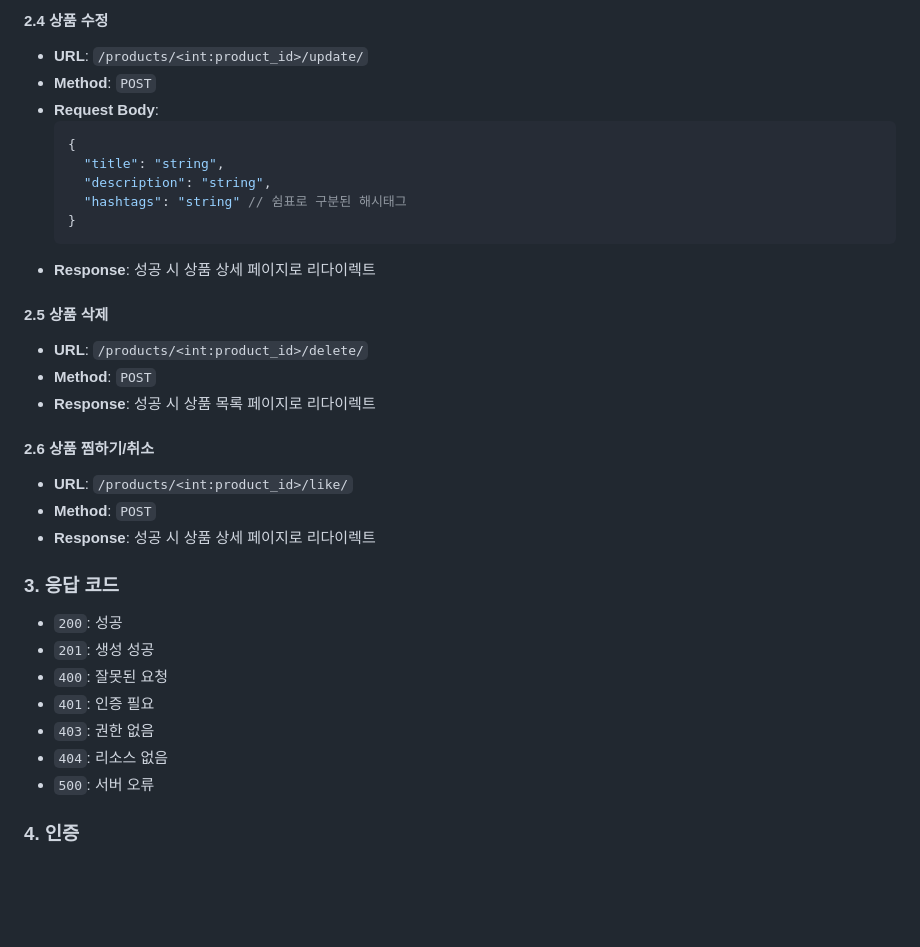
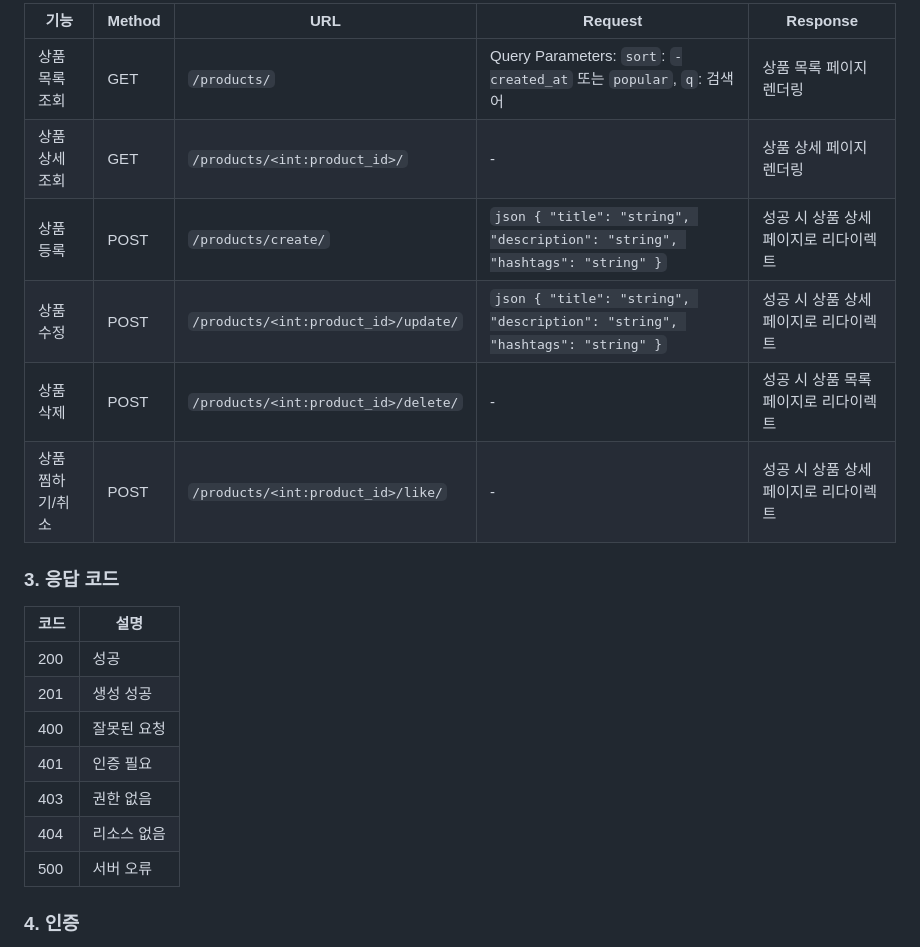
Before and after one commit to bgt30/spartamarket, a Markdown page: README.md, the part around one of its changes. Drawn GitHub-style; blank space fills up the shorter version.

````diff
--- a/README.md
+++ b/README.md
@@ -216,34 +151,23 @@ def follow(request, user_id):
-#### 2.4 상품 수정
-- **URL**: `/products/<int:product_id>/update/`
-- **Method**: `POST`
-- **Request Body**:
-  ```json
-  {
-    "title": "string",
-    "description": "string",
-    "hashtags": "string" // 쉼표로 구분된 해시태그
-  }
-  ```
-- **Response**: 성공 시 상품 상세 페이지로 리다이렉트
-
-#### 2.5 상품 삭제
-- **URL**: `/products/<int:product_id>/delete/`
-- **Method**: `POST`
-- **Response**: 성공 시 상품 목록 페이지로 리다이렉트
-
-#### 2.6 상품 찜하기/취소
-- **URL**: `/products/<int:product_id>/like/`
-- **Method**: `POST`
-- **Response**: 성공 시 상품 상세 페이지로 리다이렉트
+| 기능 | Method | URL | Request | Response |
+|------|--------|-----|---------|-----------|
+| 상품 목록 조회 | GET | `/products/` | Query Parameters: `sort`: `-created_at` 또는 `popular`, `q`: 검색어 | 상품 목록 페이지 렌더링 |
+| 상품 상세 조회 | GET | `/products/<int:product_id>/` | - | 상품 상세 페이지 렌더링 |
+| 상품 등록 | POST | `/products/create/` | ```json { "title": "string", "description": "string", "hashtags": "string" }``` | 성공 시 상품 상세 페이지로 리다이렉트 |
+| 상품 수정 | POST | `/products/<int:product_id>/update/` | ```json { "title": "string", "description": "string", "hashtags": "string" }``` | 성공 시 상품 상세 페이지로 리다이렉트 |
+| 상품 삭제 | POST | `/products/<int:product_id>/delete/` | - | 성공 시 상품 목록 페이지로 리다이렉트 |
+| 상품 찜하기/취소 | POST | `/products/<int:product_id>/like/` | - | 성공 시 상품 상세 페이지로 리다이렉트 |
 
 ### 3. 응답 코드
-- `200`: 성공
-- `201`: 생성 성공
-- `400`: 잘못된 요청
-- `401`: 인증 필요
-- `403`: 권한 없음
-- `404`: 리소스 없음
-- `500`: 서버 오류
+
+| 코드 | 설명 |
+|------|------|
+| 200 | 성공 |
+| 201 | 생성 성공 |
+| 400 | 잘못된 요청 |
+| 401 | 인증 필요 |
+| 403 | 권한 없음 |
+| 404 | 리소스 없음 |
+| 500 | 서버 오류 |
 
 ### 4. 인증
 - 대부분의 API는 로그인이 필요합니다
````
Also changed, not shown: other parts of README.md (+7 -72 lines).
